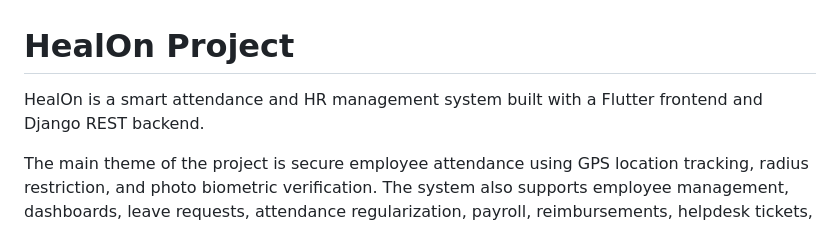
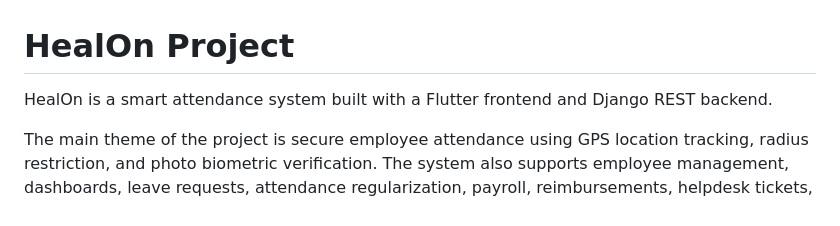
Before and after one commit to pvamshi2002-ship-it/HealOn-project, a Markdown page: README.md, the part around the change. Rendered like a GitHub page.

```diff
--- a/README.md
+++ b/README.md
@@ -1,6 +1,6 @@
 # HealOn Project
 
-HealOn is a smart attendance and HR management system built with a Flutter frontend and Django REST backend.
+HealOn is a smart attendance system built with a Flutter frontend and Django REST backend.
 
 The main theme of the project is secure employee attendance using GPS location tracking, radius restriction, and photo biometric verification. The system also supports employee management, dashboards, leave requests, attendance regularization, payroll, reimbursements, helpdesk tickets, and password reset.
 
```
